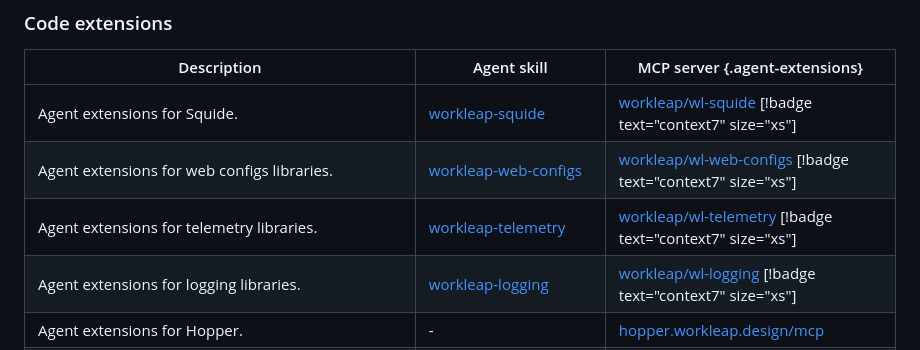
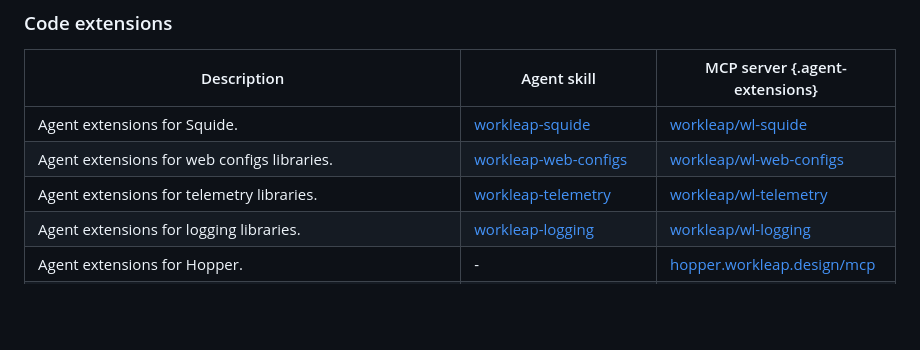
Before and after one commit to workleap/wl-idp-docs-hub, a Markdown page: docs/ai/setup-agent-extensions.md, the part around the change. Drawn GitHub-style; blank space fills up the shorter version.

Commit message:
docs(agent-extensions): update agent extensions table for clarity and consistency (#40)

```diff
--- a/docs/ai/setup-agent-extensions.md
+++ b/docs/ai/setup-agent-extensions.md
@@ -55,10 +55,10 @@ Failure surface area | Smaller | Larger |
 
 Description | Agent skill | MCP server {.agent-extensions}
 ---  | --- | ---
-Agent extensions for Squide. | [workleap-squide](https://workleap.github.io/wl-squide/introduction/use-with-agents/#install-agent-skill) | [workleap/wl-squide](https://workleap.github.io/wl-squide/introduction/use-with-agents/#setup-context7-mcp-server) [!badge text="context7" size="xs"] |
-Agent extensions for web configs libraries. | [workleap-web-configs](https://workleap.github.io/wl-web-configs/introduction/use-with-agents/#install-agent-skills) | [workleap/wl-web-configs](https://workleap.github.io/wl-web-configs/introduction/use-with-agents/#setup-context7-mcp-server) [!badge text="context7" size="xs"] |
-Agent extensions for telemetry libraries. | [workleap-telemetry](https://workleap.github.io/wl-telemetry/introduction/use-with-agents/#install-agent-skill) | [workleap/wl-telemetry](https://workleap.github.io/wl-telemetry/introduction/use-with-agents/#setup-context7-mcp-server) [!badge text="context7" size="xs"] |
-Agent extensions for logging libraries. | [workleap-logging](https://workleap.github.io/wl-logging/introduction/use-with-agents/#install-agent-skill) | [workleap/wl-logging](https://workleap.github.io/wl-logging/introduction/use-with-agents/#setup-context7-mcp-server) [!badge text="context7" size="xs"] |
+Agent extensions for Squide. | [workleap-squide](https://workleap.github.io/wl-squide/introduction/use-with-agents/#install-agent-skill) | [workleap/wl-squide](https://workleap.github.io/wl-squide/introduction/use-with-agents/#setup-context7-mcp-server) |
+Agent extensions for web configs libraries. | [workleap-web-configs](https://workleap.github.io/wl-web-configs/introduction/use-with-agents/#install-agent-skills) | [workleap/wl-web-configs](https://workleap.github.io/wl-web-configs/introduction/use-with-agents/#setup-context7-mcp-server) |
+Agent extensions for telemetry libraries. | [workleap-telemetry](https://workleap.github.io/wl-telemetry/introduction/use-with-agents/#install-agent-skill) | [workleap/wl-telemetry](https://workleap.github.io/wl-telemetry/introduction/use-with-agents/#setup-context7-mcp-server) |
+Agent extensions for logging libraries. | [workleap-logging](https://workleap.github.io/wl-logging/introduction/use-with-agents/#install-agent-skill) | [workleap/wl-logging](https://workleap.github.io/wl-logging/introduction/use-with-agents/#setup-context7-mcp-server) |
 Agent extensions for Hopper. | - | [hopper.workleap.design/mcp](https://hopper.workleap.design/getting-started/ai-for-agents/mcp-server) |
 Performance optimization based on Lighthouse performance audits. Focuses on loading speed, runtime efficiency, and resource optimization. | [web-quality-skills/performance](https://skills.sh/addyosmani/web-quality-skills/performance) | - |
 Targeted optimization for the three Core Web Vitals metrics that affect Google Search ranking and user experience. | [web-quality-skills/core-web-vitals](https://skills.sh/addyosmani/web-quality-skills/core-web-vitals) | - |
```
